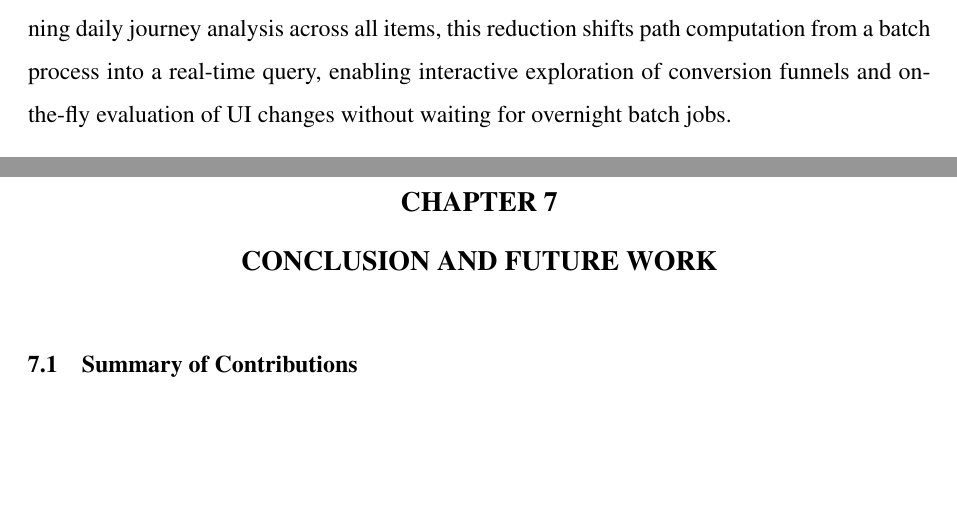
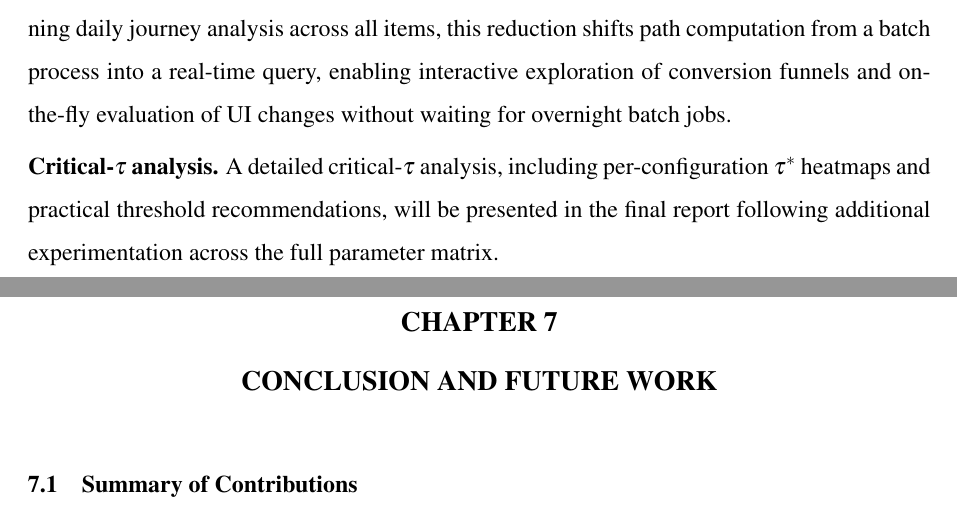
Before and after one commit to The-Two-Y-s/Customer-Journey-Path-Optimization, a LaTeX thesis (Progress_Report/main.tex, which reads Progress_Report/5_-_results.tex): two parts of pages 47 and 48 of 54, joined at a grey line, cut so that both start at the same text, the shorter picture padded with empty space. Compiled offline with pdfLaTeX.

Commit message:
docs: fix README stale refs, add critical-τ forward reference

```diff
--- a/Progress_Report/5_-_results.tex
+++ b/Progress_Report/5_-_results.tex
@@ -192,3 +192,5 @@ The experimental evaluation yields several principal findings. Wall-clock speedu
 Speedup grows with graph size---from $11\times$ at $|V|=1{,}000$ to $89\times$ at $|V|=10{,}000$ at fixed $\tau=0.01$---because larger graphs contain more pruneable edges. At the same time, higher $\tau$ values reduce path-found rates from 28.6\% at $\tau=0.001$ to 3.9\% at $\tau=0.5$ on synthetic data, demonstrating the inherent reachability--speed trade-off. Real-world graphs showed further reduced pruned-found rates due to aggressive thresholding on sparse session-based structures, yet the algorithm maintained zero optimality gap on all found paths and achieved substantial speedups on large graphs.
 
 \textbf{Practical business impact.} The $27{,}693\times$ speedup on the RetailRocket item-level graph (44,711 items) translates baseline query times of ${\sim}72$\,ms to $0.003$\,ms under pruning. For a team running daily journey analysis across all items, this reduction shifts path computation from a batch process into a real-time query, enabling interactive exploration of conversion funnels and on-the-fly evaluation of UI changes without waiting for overnight batch jobs.
+
+\textbf{Critical-$\tau$ analysis.} A detailed critical-$\tau$ analysis, including per-configuration $\tau^*$ heatmaps and practical threshold recommendations, will be presented in the final report following additional experimentation across the full parameter matrix.
```
Also changed, not shown: README.md.
